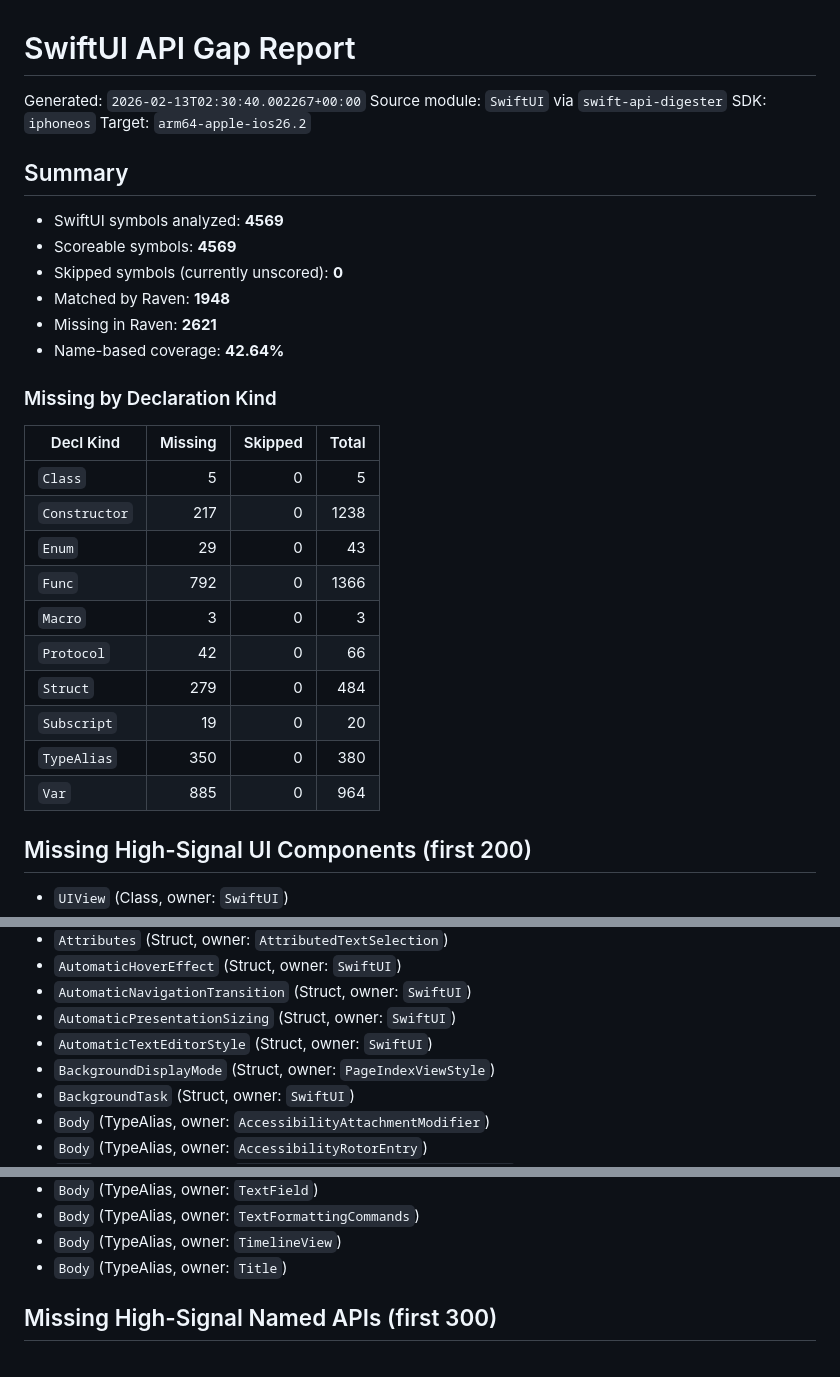
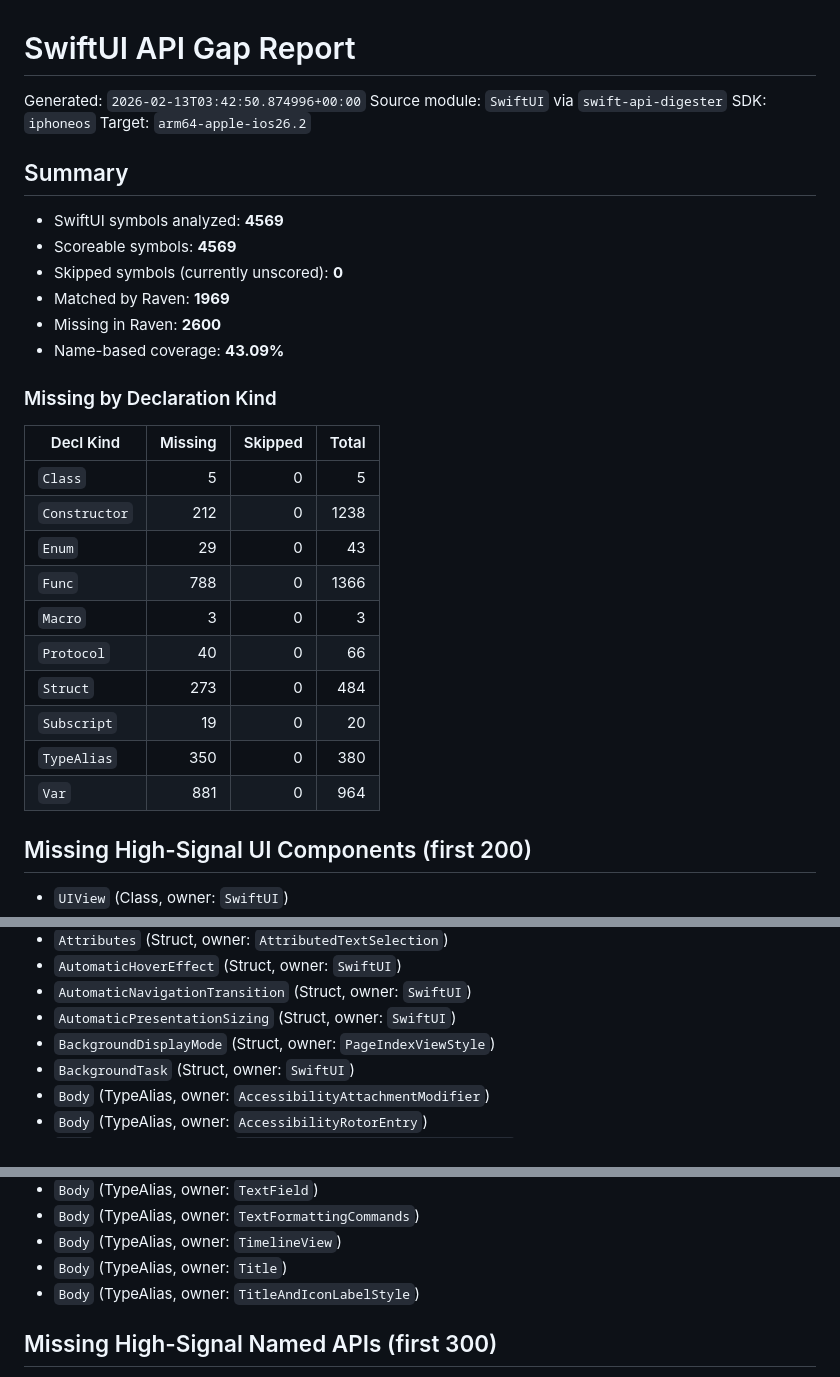
Before and after one commit to briannadoubt/Raven, a Markdown page: Reports/swiftui-api-gap/gap_report.md, 3 parts joined by grey strips. Rendered like a GitHub page.

Commit message:
Audit and align SwiftUI components

```diff
--- a/Reports/swiftui-api-gap/gap_report.md
+++ b/Reports/swiftui-api-gap/gap_report.md
@@ -1,6 +1,6 @@
 # SwiftUI API Gap Report
 
-Generated: `2026-02-13T02:30:40.002267+00:00`
+Generated: `2026-02-13T03:42:50.874996+00:00`
 Source module: `SwiftUI` via `swift-api-digester`
 SDK: `iphoneos`
 Target: `arm64-apple-ios26.2`
@@ -10,24 +10,24 @@ Target: `arm64-apple-ios26.2`
 - SwiftUI symbols analyzed: **4569**
 - Scoreable symbols: **4569**
 - Skipped symbols (currently unscored): **0**
-- Matched by Raven: **1948**
-- Missing in Raven: **2621**
-- Name-based coverage: **42.64%**
+- Matched by Raven: **1969**
+- Missing in Raven: **2600**
+- Name-based coverage: **43.09%**
 
 ### Missing by Declaration Kind
 
 | Decl Kind | Missing | Skipped | Total |
 | --- | ---: | ---: | ---: |
 | `Class` | 5 | 0 | 5 |
-| `Constructor` | 217 | 0 | 1238 |
+| `Constructor` | 212 | 0 | 1238 |
 | `Enum` | 29 | 0 | 43 |
-| `Func` | 792 | 0 | 1366 |
+| `Func` | 788 | 0 | 1366 |
 | `Macro` | 3 | 0 | 3 |
-| `Protocol` | 42 | 0 | 66 |
-| `Struct` | 279 | 0 | 484 |
+| `Protocol` | 40 | 0 | 66 |
+| `Struct` | 273 | 0 | 484 |
 | `Subscript` | 19 | 0 | 20 |
 | `TypeAlias` | 350 | 0 | 380 |
-| `Var` | 885 | 0 | 964 |
+| `Var` | 881 | 0 | 964 |
 
 ## Missing High-Signal UI Components (first 200)
 
@@ -75,7 +75,6 @@ Target: `arm64-apple-ios26.2`
 - `AutomaticHoverEffect` (Struct, owner: `SwiftUI`)
 - `AutomaticNavigationTransition` (Struct, owner: `SwiftUI`)
 - `AutomaticPresentationSizing` (Struct, owner: `SwiftUI`)
-- `AutomaticTextEditorStyle` (Struct, owner: `SwiftUI`)
 - `BackgroundDisplayMode` (Struct, owner: `PageIndexViewStyle`)
 - `BackgroundTask` (Struct, owner: `SwiftUI`)
 - `Body` (TypeAlias, owner: `AccessibilityAttachmentModifier`)
@@ -235,6 +234,7 @@ Target: `arm64-apple-ios26.2`
 - `Body` (TypeAlias, owner: `TextFormattingCommands`)
 - `Body` (TypeAlias, owner: `TimelineView`)
 - `Body` (TypeAlias, owner: `Title`)
+- `Body` (TypeAlias, owner: `TitleAndIconLabelStyle`)
 
 ## Missing High-Signal Named APIs (first 300)
 
```
Also changed, not shown: other parts of Reports/swiftui-api-gap/gap_report.md (+1 -1 lines).
